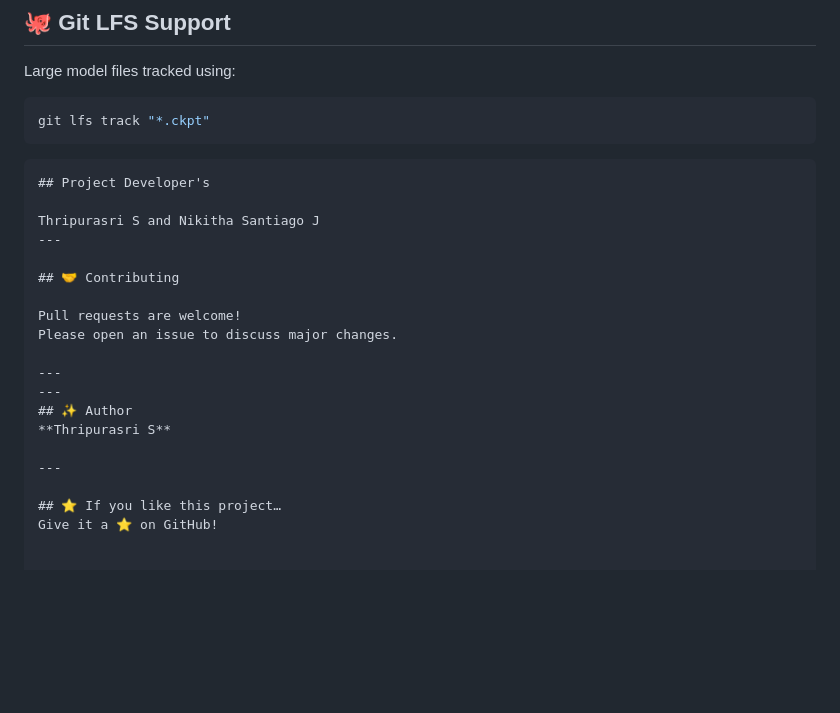
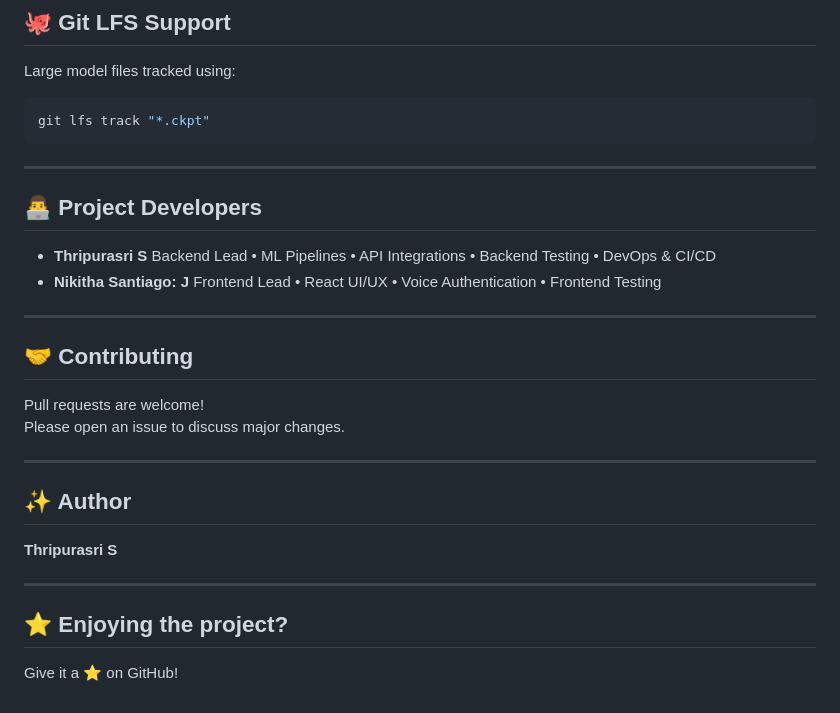
Before and after one commit to THRIPURASRI/Voicenudge_flask, a Markdown page: README.md, the part around the change. Rendered like a GitHub page; blank space fills up the shorter version.

Commit message:
Added information

````diff
--- a/README.md
+++ b/README.md
@@ -200,10 +200,16 @@ Large model files tracked using:
 ```bash
 git lfs track "*.ckpt"
 ```
-```
-## Project Developer's
 
-Thripurasri S and Nikitha Santiago J
+---
+
+## 👨‍💻 Project Developers
+
+- **Thripurasri S**
+    Backend Lead • ML Pipelines • API Integrations • Backend Testing • DevOps & CI/CD
+- **Nikitha Santiago: J**
+    Frontend Lead • React UI/UX • Voice Authentication • Frontend Testing
+
 ---
 
 ## 🤝 Contributing
@@ -212,11 +218,12 @@ Pull requests are welcome!
 Please open an issue to discuss major changes.
 
 ---
----
+
 ## ✨ Author
 **Thripurasri S**
 
 ---
 
-## ⭐ If you like this project…
+## ⭐ Enjoying the project?
+
 Give it a ⭐ on GitHub!
````
